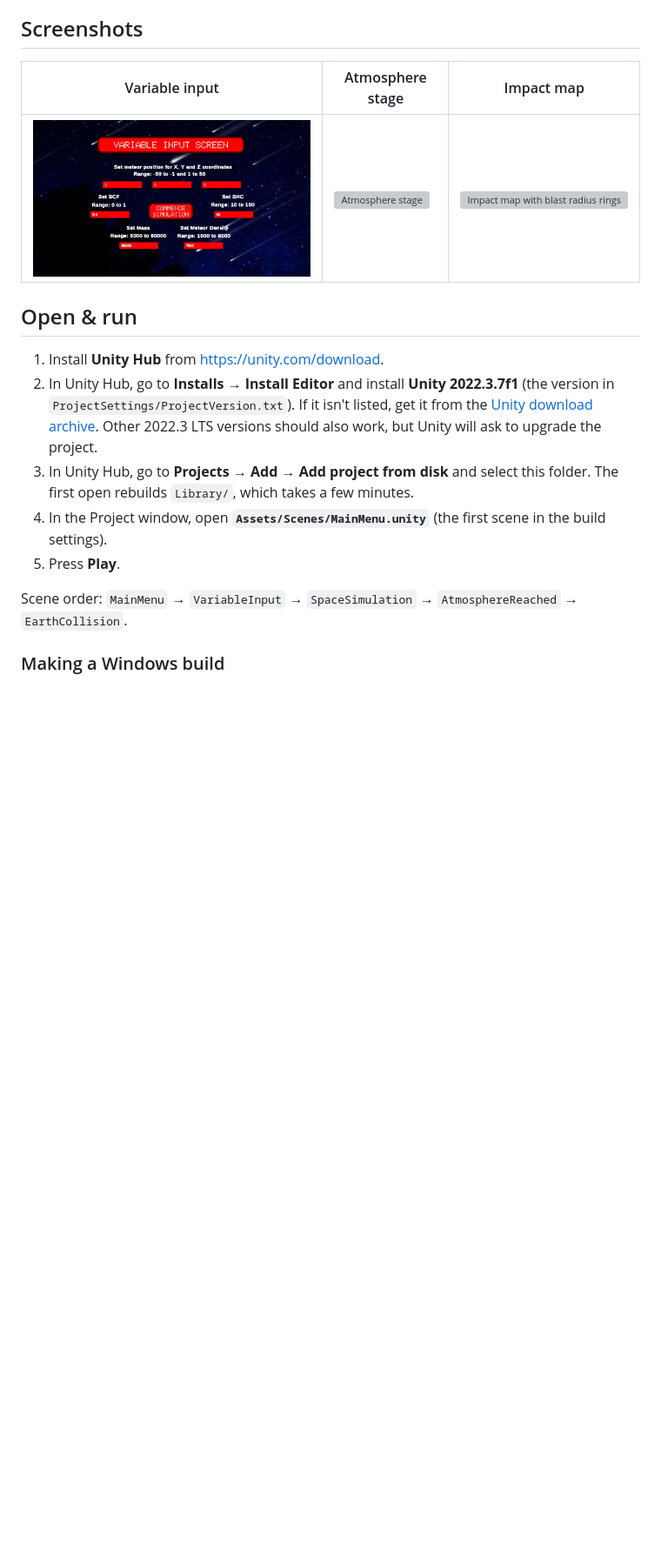
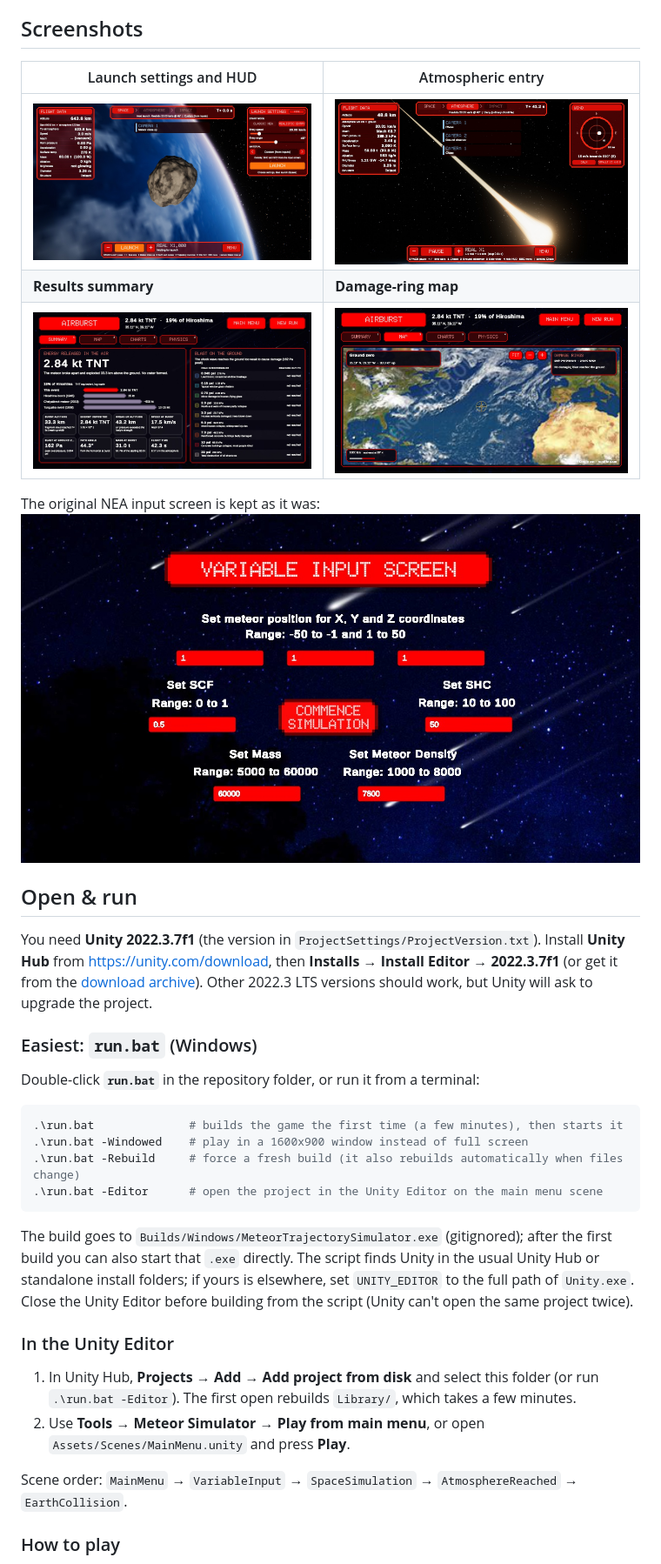
Before and after one commit to Maheer1001/meteor-trajectory-simulator, a Markdown page: README.md, the part around one of its changes. Shown at 87% size. Drawn GitHub-style; pictures changed too: media/screenshot-fireball.png (added), media/screenshot-launch.png (added), media/screenshot-map.png (added); blank space fills up the shorter version; grey boxes are pictures that could not be loaded.

Commit message:
Re-record the demo GIF and screenshots, document how to run

````diff
--- a/README.md
+++ b/README.md
@@ -46,19 +46,37 @@ The physics is in a separate, unit-tested C# library (`Assets/Scripts/Core`); [d
 
 ## Screenshots
 
-| Variable input | Atmosphere stage | Impact map |
-| --- | --- | --- |
-| ![Variable input screen](media/screenshot-input.png) | ![Atmosphere stage](media/screenshot-atmosphere.png) | ![Impact map with blast radius rings](media/screenshot-impact.png) |
+| Launch settings and HUD | Atmospheric entry |
+| --- | --- |
+| ![Space stage with the flight-data HUD and launch settings over a true-scale Earth](media/screenshot-launch.png) | ![Chase camera on a glowing fireball with its ionisation trail](media/screenshot-fireball.png) |
+| **Results summary** | **Damage-ring map** |
+| ![Airburst results: energy compared with Hiroshima, Chelyabinsk and Tunguska, and the blast table](media/screenshot-results.png) | ![World map with geodesic damage rings, legend and scale bar](media/screenshot-map.png) |
+
+The original NEA input screen is kept as it was: ![Variable input screen](media/screenshot-input.png)
 
 ## Open & run
 
-1. Install **Unity Hub** from https://unity.com/download.
-2. In Unity Hub, go to **Installs → Install Editor** and install **Unity 2022.3.7f1** (the version in `ProjectSettings/ProjectVersion.txt`). If it isn't listed, get it from the [Unity download archive](https://unity.com/releases/editor/archive). Other 2022.3 LTS versions should also work, but Unity will ask to upgrade the project.
-3. In Unity Hub, go to **Projects → Add → Add project from disk** and select this folder. The first open rebuilds `Library/`, which takes a few minutes.
-4. In the Project window, open **`Assets/Scenes/MainMenu.unity`** (the first scene in the build settings).
-5. Press **Play**.
+You need **Unity 2022.3.7f1** (the version in `ProjectSettings/ProjectVersion.txt`). Install **Unity Hub** from https://unity.com/download, then **Installs → Install Editor → 2022.3.7f1** (or get it from the [download archive](https://unity.com/releases/editor/archive)). Other 2022.3 LTS versions should work, but Unity will ask to upgrade the project.
+
+### Easiest: `run.bat` (Windows)
+
+Double-click **`run.bat`** in the repository folder, or run it from a terminal:
+
+```powershell
+.\run.bat              # builds the game the first time (a few minutes), then starts it
+.\run.bat -Windowed    # play in a 1600x900 window instead of full screen
+.\run.bat -Rebuild     # force a fresh build (it also rebuilds automatically when files change)
+.\run.bat -Editor      # open the project in the Unity Editor on the main menu scene
+```
+
+The build goes to `Builds/Windows/MeteorTrajectorySimulator.exe` (gitignored); after the first build you can also start that `.exe` directly. The script finds Unity in the usual Unity Hub or standalone install folders; if yours is elsewhere, set `UNITY_EDITOR` to the full path of `Unity.exe`. Close the Unity Editor before building from the script (Unity can't open the same project twice).
+
+### In the Unity Editor
+
+1. In Unity Hub, **Projects → Add → Add project from disk** and select this folder (or run `.\run.bat -Editor`). The first open rebuilds `Library/`, which takes a few minutes.
+2. Use **Tools → Meteor Simulator → Play from main menu**, or open `Assets/Scenes/MainMenu.unity` and press **Play**.
 
 Scene order: `MainMenu` → `VariableInput` → `SpaceSimulation` → `AtmosphereReached` → `EarthCollision`.
 
-### Making a Windows build
+### How to play
 
````
Also changed, not shown: other parts of README.md (+16 -7 lines), 1 other file.
